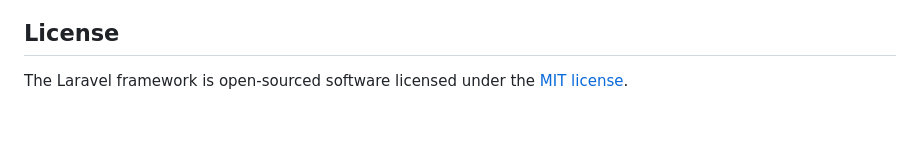
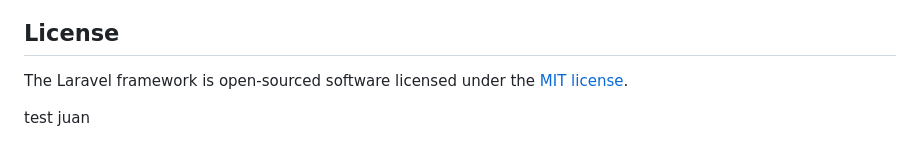
Before and after one commit to pc-web-it/laravel-gemeinsames-mitagessen-tool, a Markdown page: README.md, the part around the change. GitHub-like rendering; blank space fills up the shorter version.

Commit message:
change read.me

```diff
--- a/README.md
+++ b/README.md
@@ -64,3 +64,5 @@ If you discover a security vulnerability within Laravel, please send an e-mail t
 ## License
 
 The Laravel framework is open-sourced software licensed under the [MIT license](https://opensource.org/licenses/MIT).
+
+test juan
```
